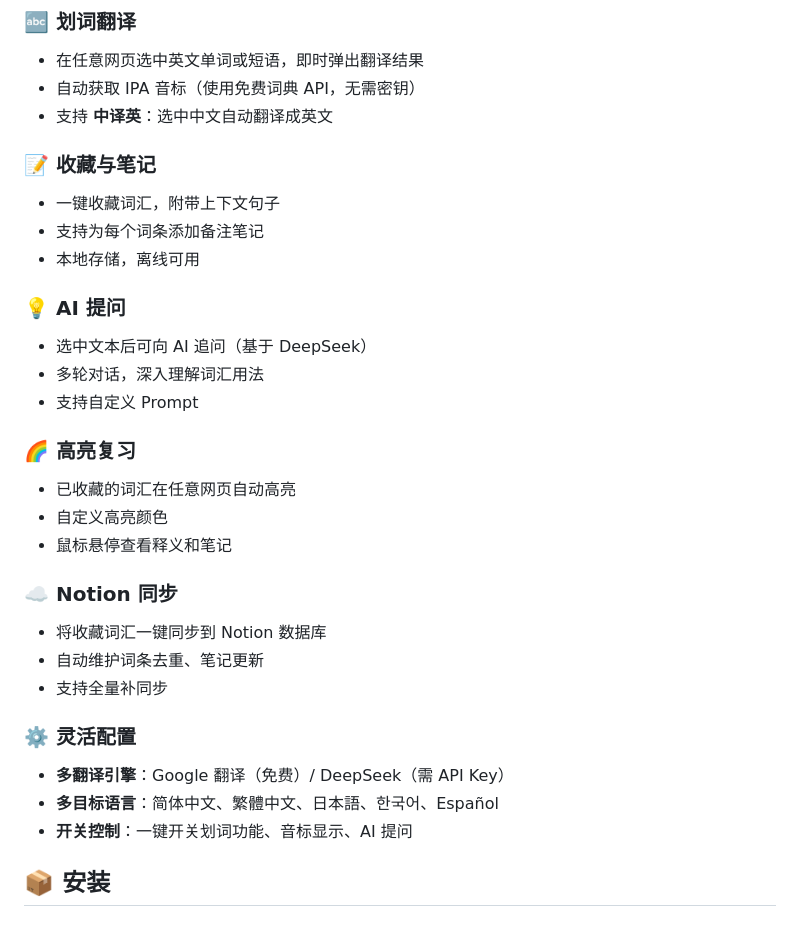
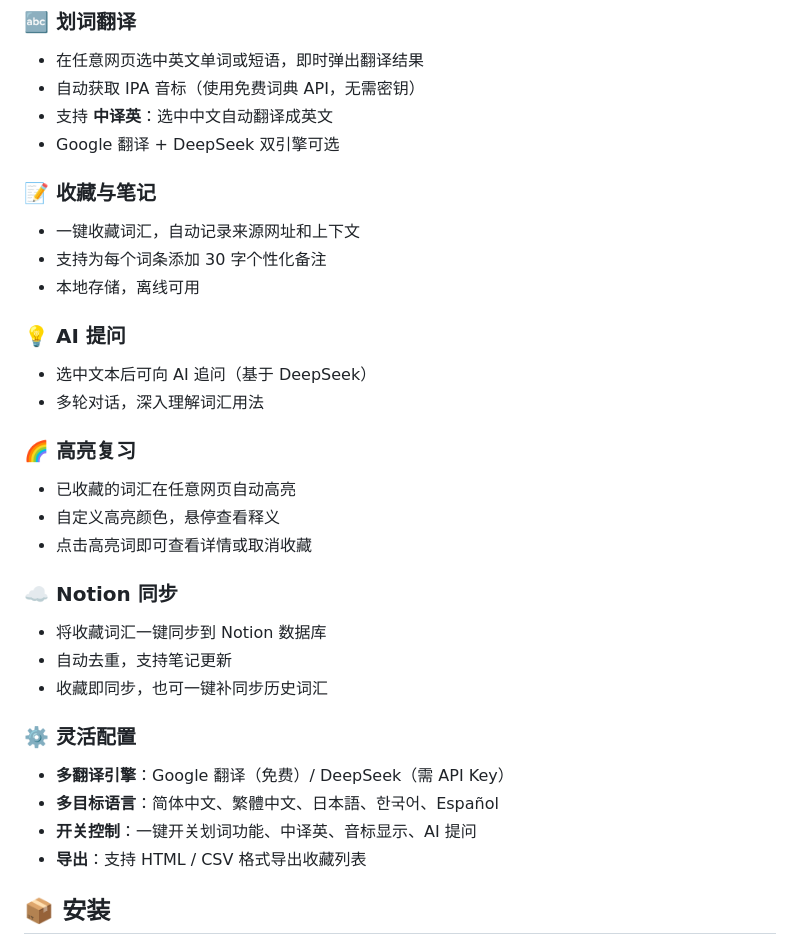
Before and after one commit to Gmiantiao/huaci-fanyi, a Markdown page: README.md, the part around the change printed below. Drawn GitHub-style.

Commit message:
Add screenshots and update README with feature images

```diff
--- a/README.md
+++ b/README.md
@@ -10,31 +21,32 @@
 - 在任意网页选中英文单词或短语，即时弹出翻译结果
 - 自动获取 IPA 音标（使用免费词典 API，无需密钥）
 - 支持 **中译英**：选中中文自动翻译成英文
+- Google 翻译 + DeepSeek 双引擎可选
 
 ### 📝 收藏与笔记
-- 一键收藏词汇，附带上下文句子
-- 支持为每个词条添加备注笔记
+- 一键收藏词汇，自动记录来源网址和上下文
+- 支持为每个词条添加 30 字个性化备注
 - 本地存储，离线可用
 
 ### 💡 AI 提问
 - 选中文本后可向 AI 追问（基于 DeepSeek）
 - 多轮对话，深入理解词汇用法
-- 支持自定义 Prompt
 
 ### 🌈 高亮复习
 - 已收藏的词汇在任意网页自动高亮
-- 自定义高亮颜色
-- 鼠标悬停查看释义和笔记
+- 自定义高亮颜色，悬停查看释义
+- 点击高亮词即可查看详情或取消收藏
 
 ### ☁️ Notion 同步
 - 将收藏词汇一键同步到 Notion 数据库
-- 自动维护词条去重、笔记更新
-- 支持全量补同步
+- 自动去重，支持笔记更新
+- 收藏即同步，也可一键补同步历史词汇
 
 ### ⚙️ 灵活配置
 - **多翻译引擎**：Google 翻译（免费）/ DeepSeek（需 API Key）
 - **多目标语言**：简体中文、繁體中文、日本語、한국어、Español
-- **开关控制**：一键开关划词功能、音标显示、AI 提问
+- **开关控制**：一键开关划词功能、中译英、音标显示、AI 提问
+- **导出**：支持 HTML / CSV 格式导出收藏列表
 
 ## 📦 安装
 
```
Also changed, not shown: other parts of README.md (+11 -0 lines), screenshots/01-translate.png (added), screenshots/02-collect.png (added), screenshots/03-highlight.png (added), screenshots/04-config.png (added).
